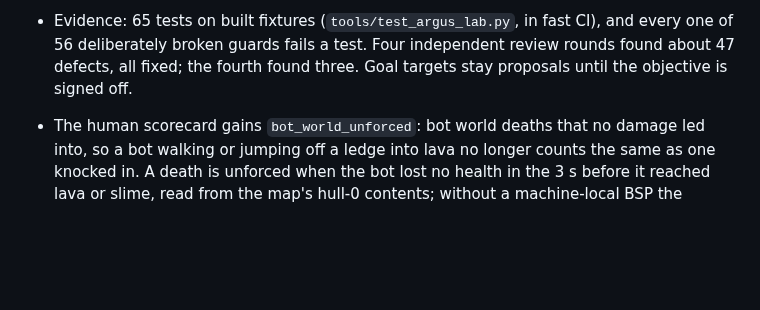
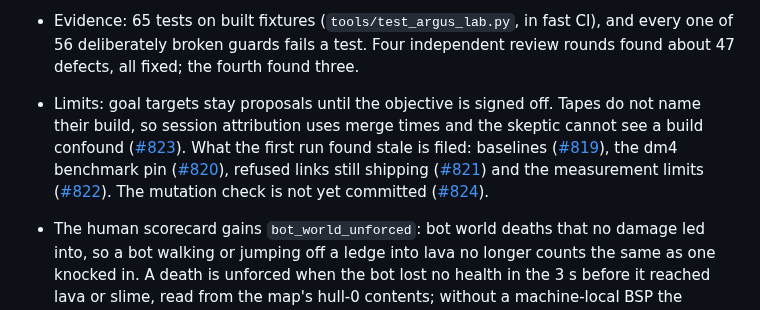
Before and after one commit to saworbit/argus, a Markdown page: CHANGELOG.md, the part around one of its changes. Rendered like a GitHub page; blank space fills up the shorter version.

Commit message:
Link the lab spine PR and its follow-ups in the changelog

```diff
--- a/CHANGELOG.md
+++ b/CHANGELOG.md
@@ -324,7 +324,20 @@ passing botmatch does not establish better human play.
 - Evidence: 65 tests on built fixtures (`tools/test_argus_lab.py`, in fast
   CI), and every one of 56 deliberately broken guards fails a test. Four
   independent review rounds found about 47 defects, all fixed; the fourth
-  found three. Goal targets stay proposals until the objective is signed off.
+  found three.
+
+- Limits: goal targets stay proposals until the objective is signed off.
+  Tapes do not name their build, so session attribution uses merge times and
+  the skeptic cannot see a build confound
+  ([#823](https://github.com/saworbit/argus/issues/823)). What the first run
+  found stale is filed: baselines
+  ([#819](https://github.com/saworbit/argus/issues/819)), the dm4 benchmark
+  pin ([#820](https://github.com/saworbit/argus/issues/820)), refused links
+  still shipping ([#821](https://github.com/saworbit/argus/issues/821)) and
+  the measurement limits
+  ([#822](https://github.com/saworbit/argus/issues/822)). The mutation check
+  is not yet committed
+  ([#824](https://github.com/saworbit/argus/issues/824)).
 
 - The human scorecard gains `bot_world_unforced`: bot world deaths that no
   damage led into, so a bot walking or jumping off a ledge into lava no
```
Also changed, not shown: other parts of CHANGELOG.md (+2 -2 lines).
